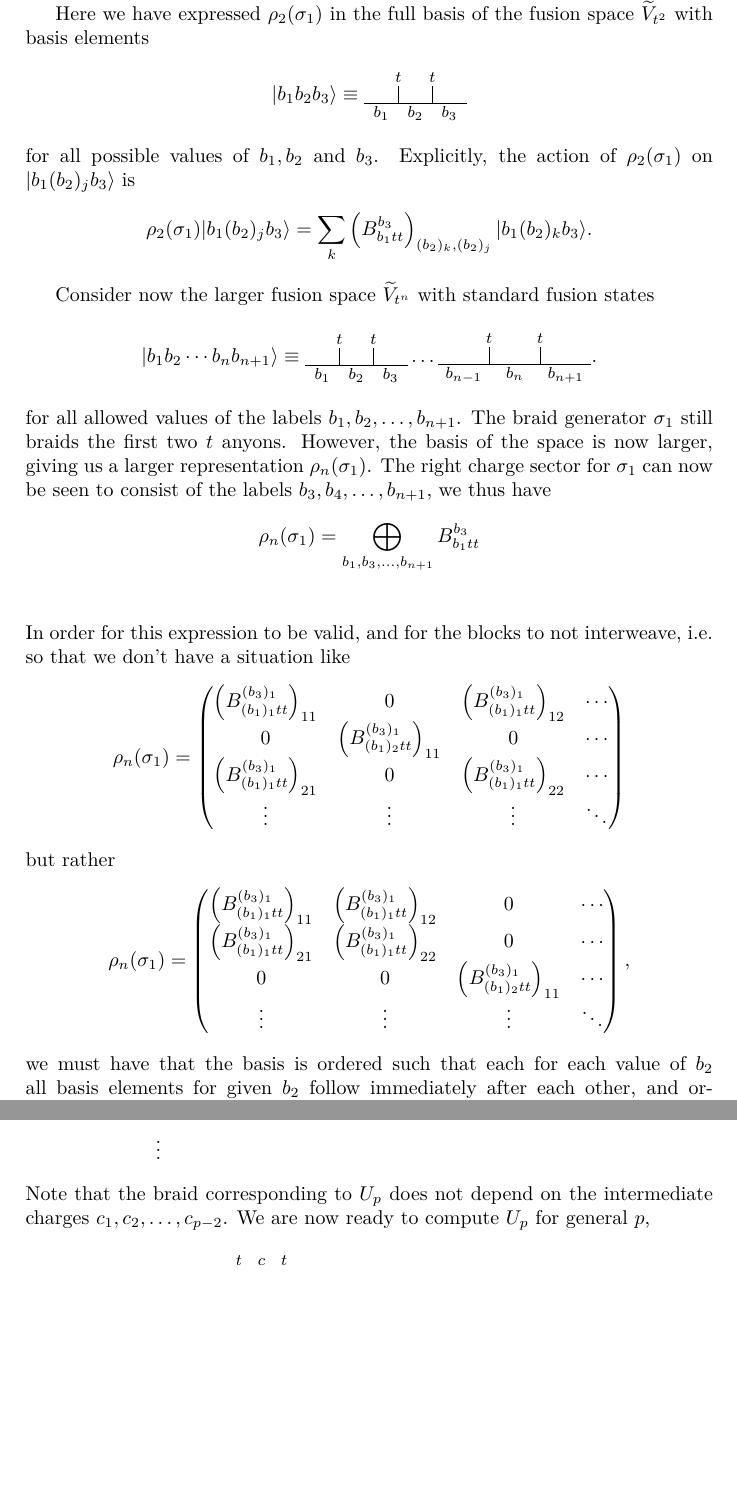
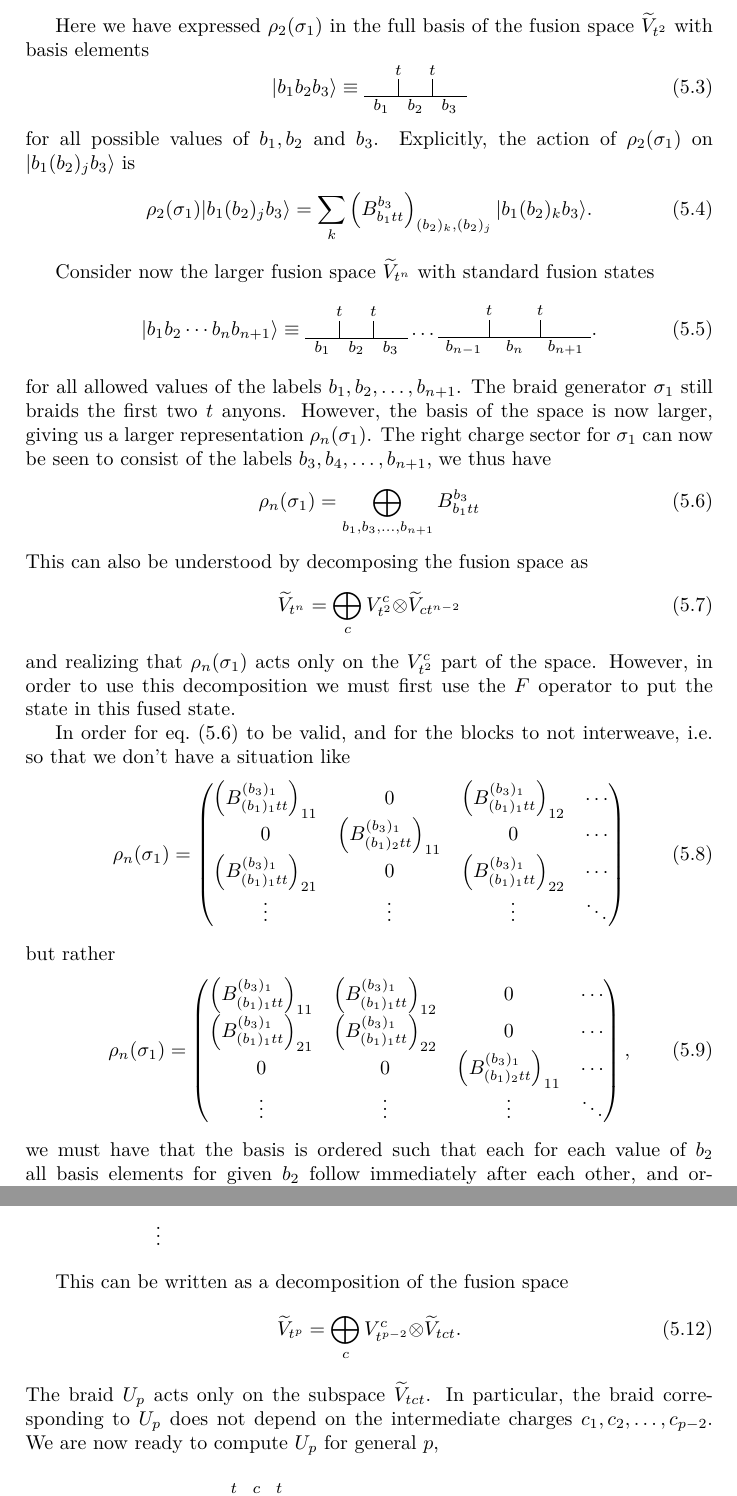
Before and after one commit to ViktorQvarfordt/msc-mathematics-nonabelions, a LaTeX thesis (latex/main.tex): two parts of pages 26 and 31 of 53, joined at a grey line, cut so that both start at the same text, the shorter picture padded with empty space. Compiled offline with XeLaTeX.

Commit message:
Mention fusion decomposition for characterizing braid operators

```diff
--- a/latex/main.tex
+++ b/latex/main.tex
@@ -96,6 +96,7 @@
 \newunicodechar{×}{\ifmmode{\times}\else{×}\fi}
 \newunicodechar{±}{\ifmmode{\pm}\else{±}\fi}
 \newunicodechar{⊕}{\ifmmode{\oplus}\else{⊕}\fi}
+\newunicodechar{⊗}{\ifmmode{\otimes}\else{⊗}\fi}
 
 
 \DeclareMathOperator{\Fib}{Fib}
@@ -1615,26 +1616,31 @@ where
 and $(b_2)_j$ denotes the $j$:th allowed value for the intermediate charge $b_2$. The allowed values for $b_2$ depend on $b_1$ and $b_3$, in particular we must have that $b_1 \times (b_2)_j = b_3$ is a valid fusion. Note how the number of possible values for $b_2$ determine the dimension of $B_{b_1tt}^{b_3}$. This also implicitly assumes we have chosen and specific order for our basis.
 
 Here we have expressed $ρ_2(σ_1)$ in the full basis of the fusion space $\widetilde{V}_{t^2}$ with basis elements
-\begin{align*}
+\begin{equation}
   \ket{b_1 b_2 b_3} \equiv \fswide{t,t}{b_1,b_2,b_3}
-\end{align*}
+\end{equation}
 for all possible values of $b_1, b_2$ and $b_3$.
 Explicitly, the action of $ρ_2(σ_1)$ on $\ket{b_1 (b_2)_j b_3}$ is
-\begin{align*}
+\begin{equation}
   ρ_2(σ_1)\ket{b_1 (b_2)_j b_3} = \sum_{k} \left( B_{b_1tt}^{b_3} \right)_{(b_2)_k, (b_2)_j} \ket{b_1 (b_2)_k b_3}.
-\end{align*}
+\end{equation}
 
 Consider now the larger fusion space $\widetilde{V}_{t^n}$ with standard fusion states
-\begin{align*}
+\begin{equation}
   \ket{b_1 b_2 \cdots b_n b_{n+1}} \equiv \fswide{t,t}{b_1,b_2,b_3} \ldots \fswider{t,t}{b_{n-1},b_n,b_{n+1}}.
-\end{align*}
+\end{equation}
 for all allowed values of the labels $b_1, b_2, \dots, b_{n+1}$. The braid generator $σ_1$ still braids the first two $t$ anyons. However, the basis of the space is now larger, giving us a larger representation $ρ_n(σ_1)$. The right charge sector for $σ_1$ can now be seen to consist of the labels $b_3, b_4, \ldots, b_{n+1}$, we thus have
-\begin{align*}
-  ρ_n(σ_1)
-  &= \bigoplus_{b_1, b_3, \ldots, b_{n+1}} B_{b_1tt}^{b_3} \\
-\end{align*}
-In order for this expression to be valid, and for the blocks to not interweave, i.e.\ so that we don't have a situation like
-\begin{align*}
+\begin{equation}\label{eq:rho_n sigma_n repr}
+  ρ_n(σ_1) = \bigoplus_{b_1, b_3, \ldots, b_{n+1}} B_{b_1tt}^{b_3}
+\end{equation}
+This can also be understood by decomposing the fusion space as
+\begin{equation}
+  \widetilde{V}_{t^n} = \bigoplus_c V_{t^2}^c ⊗ \widetilde{V}_{ct^{n-2}}
+\end{equation}
+and realizing that $ρ_n(σ_1)$ acts only on the $V_{t^2}^c$ part of the space. However, in order to use this decomposition we must first use the $F$ operator to put the state in this fused state.
+
+In order for \cref{eq:rho_n sigma_n repr} to be valid, and for the blocks to not interweave, i.e.\ so that we don't have a situation like
+\begin{equation}
   ρ_n(σ_1) =
   \begin{pmatrix}
     \left(B_{(b_1)_1 t t}^{(b_3)_1}\right)_{11} & 0 & \left(B_{(b_1)_1 t t}^{(b_3)_1}\right)_{12} & \cdots \\
@@ -1652,7 +1658,7 @@ but rather
     0 & 0 & \left(B_{(b_1)_2 t t}^{(b_3)_1}\right)_{11} & \cdots \\
     \vdots & \vdots & \vdots & \ddots
   \end{pmatrix},
-\end{align*}
+\end{equation}
 we must have that the basis is ordered such that each for each value of $b_2$ all basis elements for given $b_2$ follow immediately after each other, and ordered in the same way for each value of $b_2$. Such a choice for the order of the basis can of course be made, however, this order will most likely cause $ρ_n(σ_2), ρ_n(σ_3), \dots, ρ_n(σ_{n-1})$ to have charge sectors appearing in non-contiguous order, giving interweaving blocks. To somewhat remedy this, we shall order the basis by the leftmost and rightmost charge sectors $b_1$ and $b_n$. The values for these labels can never be mixed, while all other intermediate charges can be mixed. Thus, all representations of the braid generators $ρ_n(σ_j)$ respect these outer charge sector blocks. There is however no ordering of the basis that gives a consistent non-interweaving block structure for $ρ_n(σ_2)$, see \cref{res:general fibonaci braiding 3} as a concrete example of this. It is clear that for each generator $σ_j$ there is a choice of the order of the basis such that its representation $ρ_n(σ_j)$ has this described block form. That is, the basis can be partitioned into subsets where each subset spans an invariant subspace under $ρ_n(σ_j)$. This discussion is summed up in the following result.
 
 \begin{theorem}
@@ -1919,7 +1917,12 @@ The intermediate charge $c$ depends on $p$ such that $c$ is a possible result of
   p &= 3 \implies c \text{ is a possible result of the fusion } t \times t \times t \\
   & \vdotswithin{=}
 \end{align*}
-Note that the braid corresponding to $U_p$ does not depend on the intermediate charges $c_1, c_2, \ldots, c_{p-2}$. We are now ready to compute $U_p$ for general $p$,
+
+This can be written as a decomposition of the fusion space
+\begin{equation}
+  \widetilde{V}_{t^p} = \bigoplus_c V_{t^{p-2}}^c ⊗ \widetilde{V}_{tct}.
+\end{equation}
+The braid $U_p$ acts only on the subspace $\widetilde{V}_{tct}$. In particular, the braid corresponding to $U_p$ does not depend on the intermediate charges $c_1, c_2, \ldots, c_{p-2}$. We are now ready to compute $U_p$ for general $p$,
 \begin{equation}\label{eq:U_p braid}
   \begin{aligned}
     U_p \left( \fs{t,c,t}{a,b,d,e} \right) &=
```
Also changed, not shown: latex/main.pdf, latex/main.tex (26 more changed lines).
